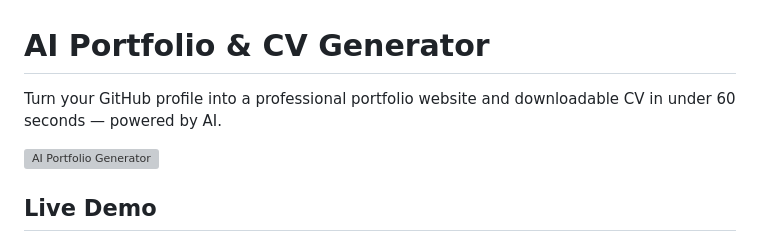
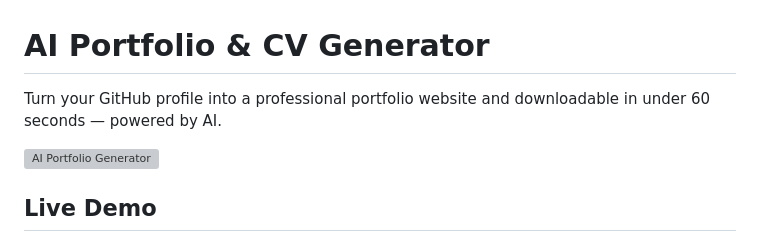
Before and after one commit to musadiq7860/ai-portfolio-generator, a Markdown page: README.md, the part around the change. GitHub-like rendering; grey boxes are pictures that could not be loaded.

```diff
--- a/README.md
+++ b/README.md
@@ -1,6 +1,6 @@
  # AI Portfolio & CV Generator
 
-Turn your GitHub profile into a professional portfolio website and downloadable CV in under 60 seconds — powered by AI.
+Turn your GitHub profile into a professional portfolio website and downloadable  in under 60 seconds — powered by AI.
 
 ![AI Portfolio Generator](https://ai-portfolio-generator1.vercel.app)
 
```
